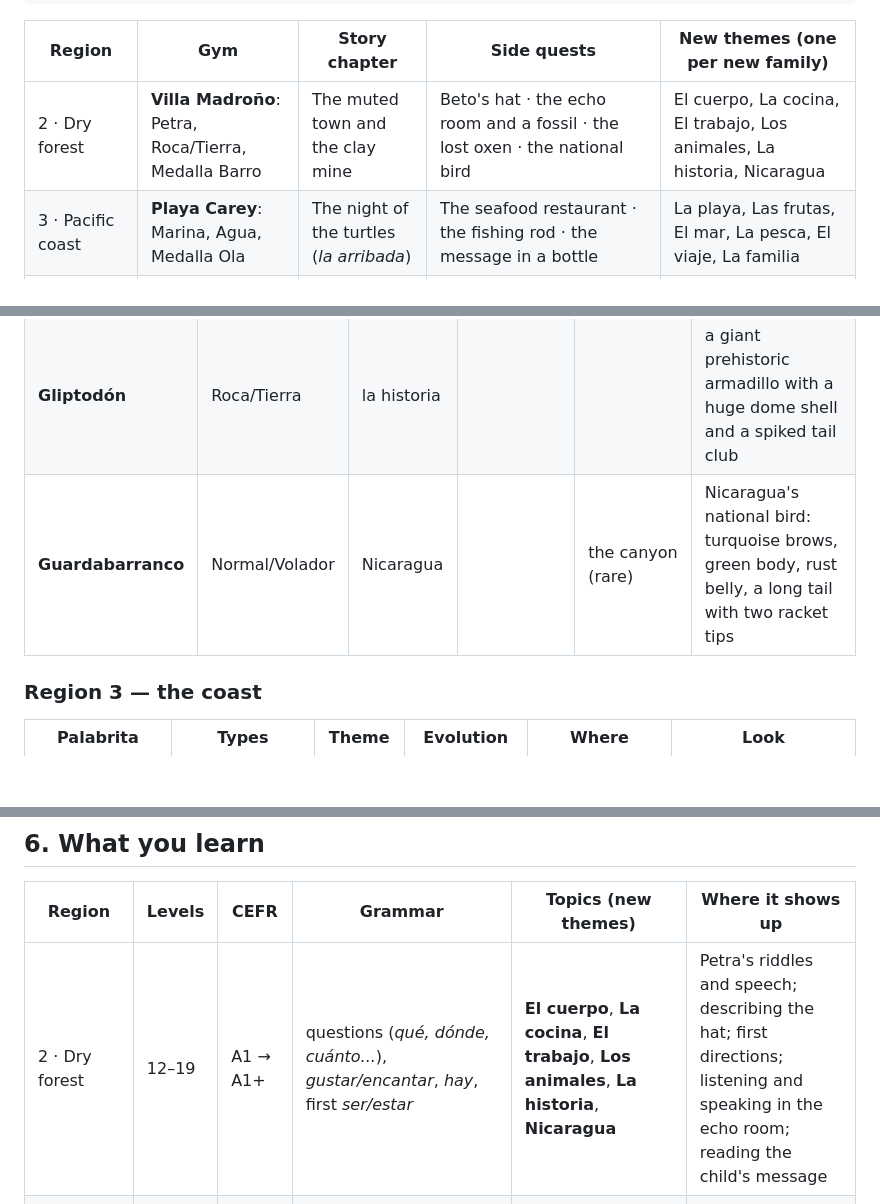
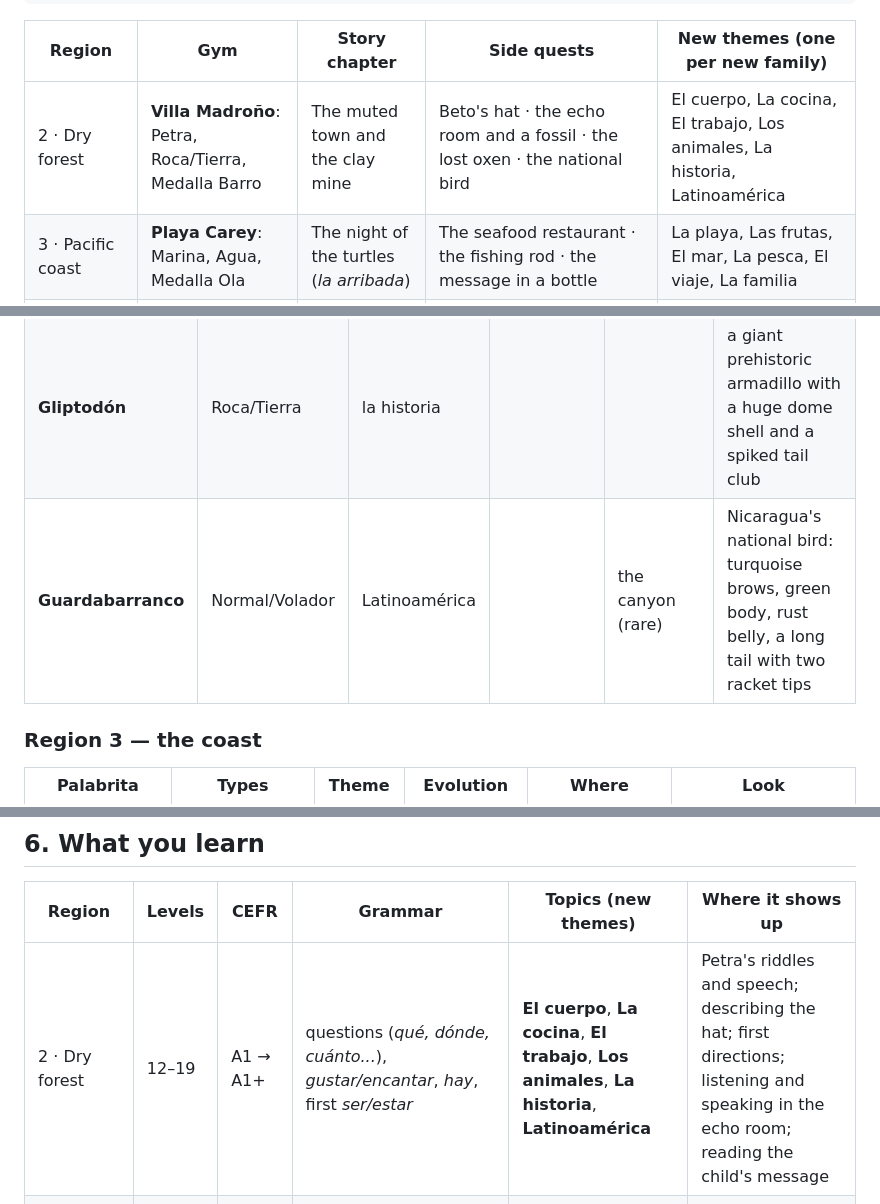
Before and after one commit to erikssonjoakim12/palabritas, a Markdown page: PLAN_GYMS_2-4.md, 3 parts joined by grey strips. Drawn GitHub-style; blank space fills up the shorter version.

Commit message:
Plan: the Guardabarranco's theme covers all of Latin America
Co-Authored-By: Claude Opus 5.5 <noreply@anthropic.com>

```diff
--- a/PLAN_GYMS_2-4.md
+++ b/PLAN_GYMS_2-4.md
@@ -50,7 +50,7 @@ of the game.
 
 | Region | Gym | Story chapter | Side quests | New themes (one per new family) |
 |---|---|---|---|---|
-| 2 · Dry forest | **Villa Madroño**: Petra, Roca/Tierra, Medalla Barro | The muted town and the clay mine | Beto's hat · the echo room and a fossil · the lost oxen · the national bird | El cuerpo, La cocina, El trabajo, Los animales, La historia, Nicaragua |
+| 2 · Dry forest | **Villa Madroño**: Petra, Roca/Tierra, Medalla Barro | The muted town and the clay mine | Beto's hat · the echo room and a fossil · the lost oxen · the national bird | El cuerpo, La cocina, El trabajo, Los animales, La historia, Latinoamérica |
 | 3 · Pacific coast | **Playa Carey**: Marina, Agua, Medalla Ola | The night of the turtles (*la arribada*) | The seafood restaurant · the fishing rod · the message in a bottle | La playa, Las frutas, El mar, La pesca, El viaje, La familia |
 | 4 · Volcanoes | **Ciudad Chispa**: Don Tizón, Fuego, Medalla Chispa | The stolen fireworks and the volcano | A hammock for Mom · the lost parakeet chick · the haunted house · the Torovenado costumes · the legend of the Carreta Nagua | La fiesta, La conversación, La ciudad, La ropa, La rutina, Las emociones |
 
@@ -220,7 +220,7 @@ are used until your art arrives.
 | **Brasita** (your art) | Fuego | los animales | (third stage later) | the volcano; Don Tizón | (art exists) |
 | **Caparazonte** | Roca/Tierra | la historia | → Gliptodón at 30 | fossil (echo room, then the museum) | a small ancient armadillo with a domed bony shell, cracked like old stone |
 | **Gliptodón** | Roca/Tierra | la historia | | | a giant prehistoric armadillo with a huge dome shell and a spiked tail club |
-| **Guardabarranco** | Normal/Volador | Nicaragua | | the canyon (rare) | Nicaragua's national bird: turquoise brows, green body, rust belly, a long tail with two racket tips |
+| **Guardabarranco** | Normal/Volador | Latinoamérica | | the canyon (rare) | Nicaragua's national bird: turquoise brows, green body, rust belly, a long tail with two racket tips |
 
 ### Region 3 — the coast
 | Palabrita | Types | Theme | Evolution | Where | Look |
@@ -265,7 +265,7 @@ keeps the old word sample, so Mariposita and Sillón that players already have d
 
 | Region | Levels | CEFR | Grammar | Topics (new themes) | Where it shows up |
 |---|---|---|---|---|---|
-| 2 · Dry forest | 12–19 | A1 → A1+ | questions (*qué, dónde, cuánto...*), *gustar/encantar*, *hay*, first *ser/estar* | **El cuerpo**, **La cocina**, **El trabajo**, **Los animales**, **La historia**, **Nicaragua** | Petra's riddles and speech; describing the hat; first directions; listening and speaking in the echo room; reading the child's message |
+| 2 · Dry forest | 12–19 | A1 → A1+ | questions (*qué, dónde, cuánto...*), *gustar/encantar*, *hay*, first *ser/estar* | **El cuerpo**, **La cocina**, **El trabajo**, **Los animales**, **La historia**, **Latinoamérica** | Petra's riddles and speech; describing the hat; first directions; listening and speaking in the echo room; reading the child's message |
 | 3 · Coast | 19–25 | A2 | the present tense in full (*tener, ir, hacer, querer, poder*), ***ir a* + verb**, ordering food, numbers to 100, directions | **La playa**, **Las frutas**, **El mar**, **La pesca**, **El viaje**, **La familia** | Marina's speech; the restaurant; the bottle map; counting turtle eggs; lessons |
 | 4 · Volcanoes | 25–31 | A2 | daily routines and time (*me levanto, ¿a qué hora?*), shopping and prices, **first past tense** (*fui, hice, vi, comí, compré*), sequencing (*primero, luego, después, al final*), clothes | **La fiesta**, **La conversación**, **La ciudad**, **La ropa**, **La rutina**, **Las emociones** | Don Tizón's speech; the torch poem; bargaining at the market; the Torovenado; the legend |
 
```
Also changed, not shown: other parts of PLAN_GYMS_2-4.md (+1 -1 lines).
